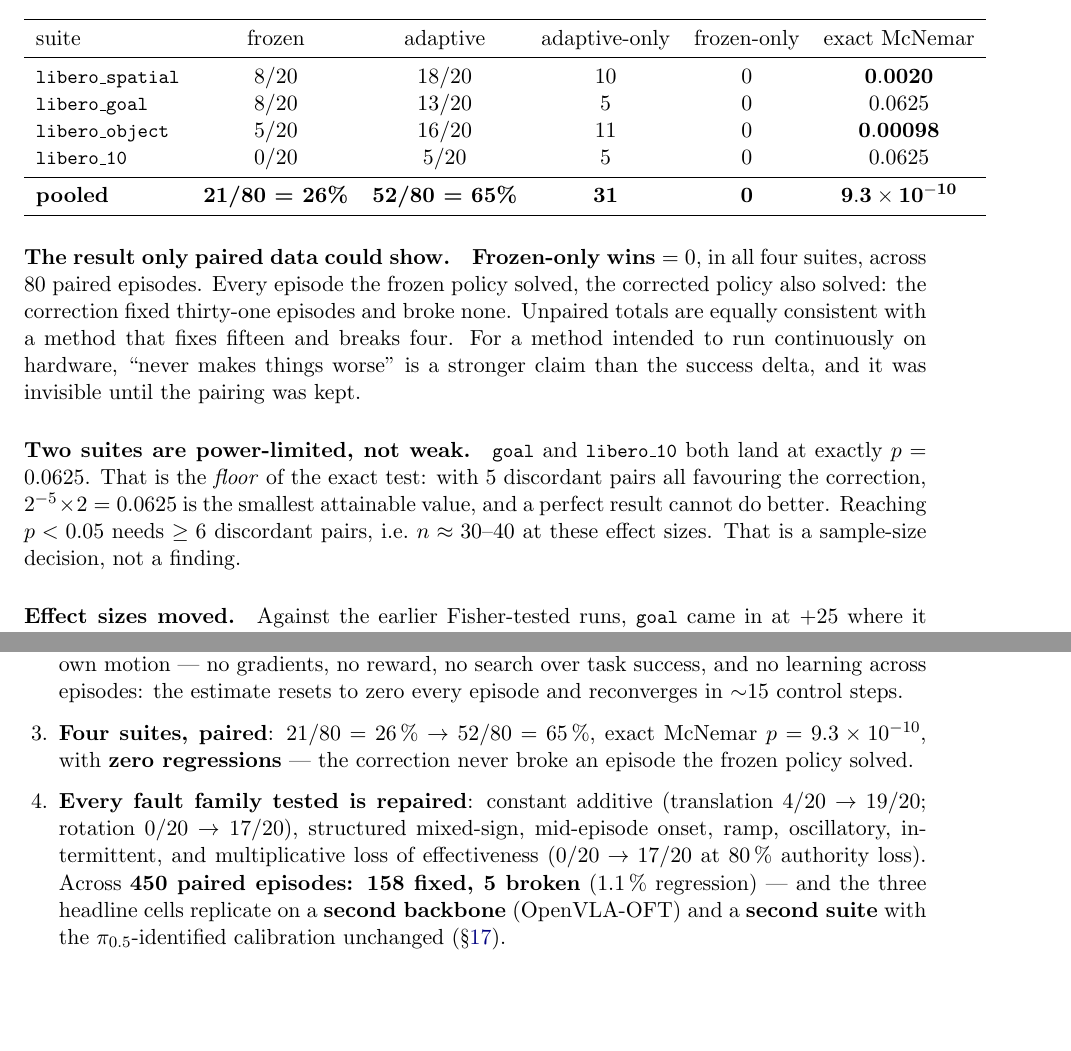
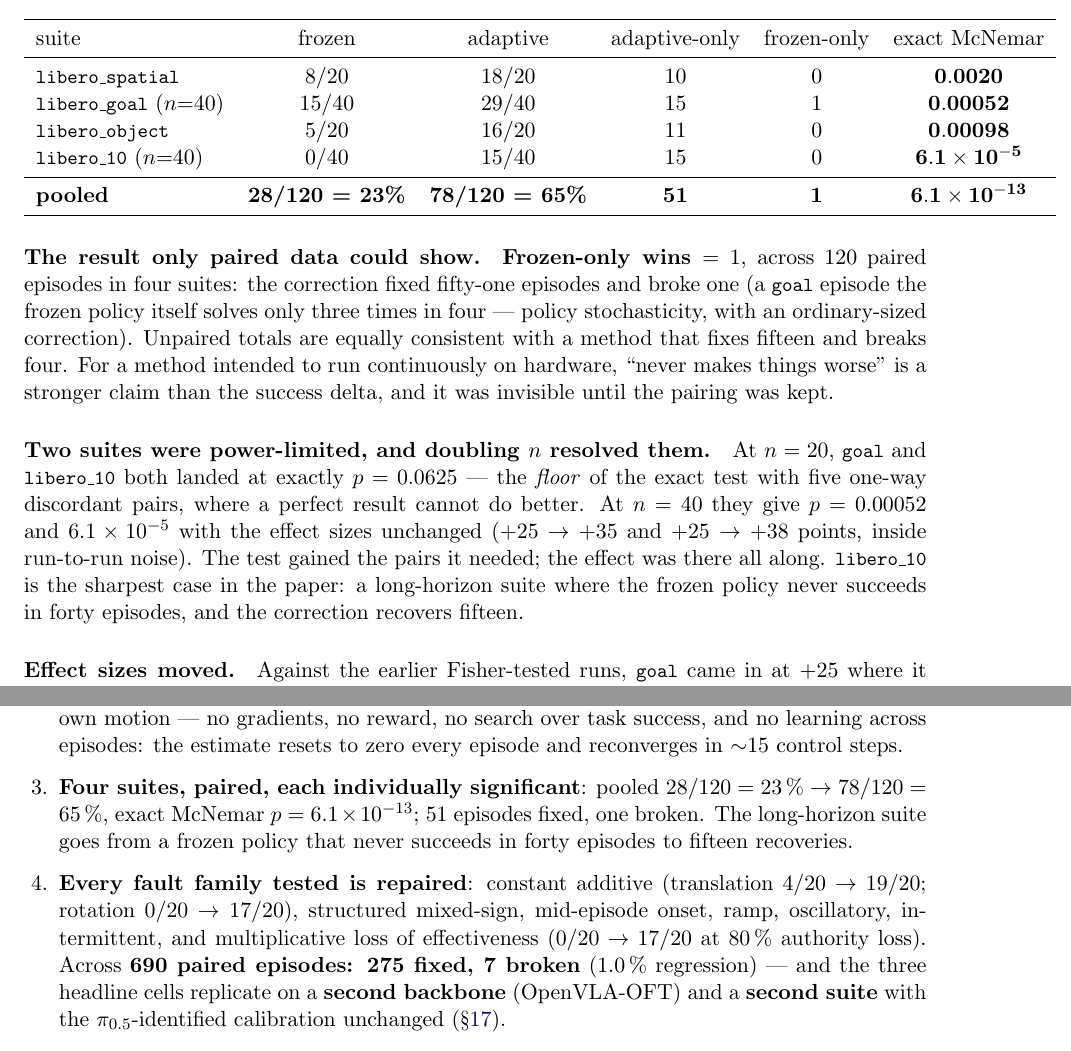
Before and after one commit to baaqerfarhat/Agibot-humanoid, a LaTeX document (vla_adaptation_report/vla_adaptation_report.tex): two parts of pages 12 and 18 of 19, joined at a grey line, cut so that both start at the same text, the shorter picture padded with empty space. Compiled offline with pdfLaTeX.

Commit message:
Both floor-limited suites resolved at n=40; the four-suite headline is significant on every row
  suite            n   frozen    corrected   fixed broken  McNemar
  libero_spatial  20    8/20      18/20        10    0     0.0020
  libero_goal     40   15/40      29/40        15    1     0.00052
  libero_object   20    5/20      16/20        11    0     0.00098
  libero_10       40    0/40      15/40        15    0     6.1e-05
  POOLED         120   23%        65%          51    1     6.1e-13

libero_10 from a frozen policy that never succeeds in forty episodes to fifteen
recoveries. Effect sizes unchanged from n=20; the tests gained the pairs they
needed. Aggregate for the online law (LIBERO + OFT): 690 paired episodes, 275
fixed, 7 broken (1.0%). Doc Sec 28.2, report (paired table, power-limited
paragraph, abstract box, summary), standalone README headline all updated.

Co-Authored-By: Claude Fable 5.1 <noreply@anthropic.com>

```diff
--- a/vla_adaptation_report/vla_adaptation_report.tex
+++ b/vla_adaptation_report/vla_adaptation_report.tex
@@ -731,30 +732,33 @@ $n = 20$ per suite.
 suite & frozen & adaptive & adaptive-only & frozen-only & exact McNemar \\
 \midrule
 \code{libero\_spatial} & 8/20 & 18/20 & 10 & 0 & $\mathbf{0.0020}$ \\
-\code{libero\_goal}    & 8/20 & 13/20 &  5 & 0 & 0.0625 \\
+\code{libero\_goal} ($n{=}40$)    & 15/40 & 29/40 & 15 & 1 & $\mathbf{0.00052}$ \\
 \code{libero\_object}  & 5/20 & 16/20 & 11 & 0 & $\mathbf{0.00098}$ \\
-\code{libero\_10}      & 0/20 &  5/20 &  5 & 0 & 0.0625 \\
+\code{libero\_10} ($n{=}40$)      & 0/40 & 15/40 & 15 & 0 & $\mathbf{6.1\times 10^{-5}}$ \\
 \midrule
-\textbf{pooled} & \textbf{21/80 = 26\%} & \textbf{52/80 = 65\%} & \textbf{31} & \textbf{0}
-  & $\mathbf{9.3\times 10^{-10}}$ \\
+\textbf{pooled} & \textbf{28/120 = 23\%} & \textbf{78/120 = 65\%} & \textbf{51} & \textbf{1}
+  & $\mathbf{6.1\times 10^{-13}}$ \\
 \bottomrule
 \end{tabular}
 \end{center}
 
 \paragraph{The result only paired data could show.}
-\textbf{Frozen-only wins $= 0$}, in all four suites, across 80 paired episodes. Every
-episode the frozen policy solved, the corrected policy also solved: the correction fixed
-thirty-one episodes and broke none. Unpaired totals are equally consistent with a method
+\textbf{Frozen-only wins $= 1$}, across 120 paired episodes in four suites: the
+correction fixed fifty-one episodes and broke one (a \code{goal} episode the frozen policy
+itself solves only three times in four --- policy stochasticity, with an ordinary-sized
+correction). Unpaired totals are equally consistent with a method
 that fixes fifteen and breaks four. For a method intended to run continuously on hardware,
 ``never makes things worse'' is a stronger claim than the success delta, and it was
 invisible until the pairing was kept.
 
-\paragraph{Two suites are power-limited, not weak.}
-\code{goal} and \code{libero\_10} both land at exactly $p = 0.0625$. That is the
-\emph{floor} of the exact test: with 5 discordant pairs all favouring the correction,
-$2^{-5}\times 2 = 0.0625$ is the smallest attainable value, and a perfect result cannot do
-better. Reaching $p < 0.05$ needs $\geq 6$ discordant pairs, i.e.\ $n \approx 30$--$40$ at
-these effect sizes. That is a sample-size decision, not a finding.
+\paragraph{Two suites were power-limited, and doubling $n$ resolved them.}
+At $n = 20$, \code{goal} and \code{libero\_10} both landed at exactly $p = 0.0625$ --- the
+\emph{floor} of the exact test with five one-way discordant pairs, where a perfect result
+cannot do better. At $n = 40$ they give $p = 0.00052$ and $6.1\times 10^{-5}$ with the
+effect sizes unchanged ($+25 \to +35$ and $+25 \to +38$ points, inside run-to-run noise).
+The test gained the pairs it needed; the effect was there all along. \code{libero\_10} is
+the sharpest case in the paper: a long-horizon suite where the frozen policy never
+succeeds in forty episodes, and the correction recovers fifteen.
 
 \paragraph{Effect sizes moved.}
 Against the earlier Fisher-tested runs, \code{goal} came in at $+25$ where it showed $+45$,
@@ -1197,15 +1201,16 @@ severity (offset 0.10), where frozen success is 0/8.
         episode}, from the robot's own motion --- no gradients, no reward, no
         search over task success, and no learning across episodes: the estimate
         resets to zero every episode and reconverges in ${\sim}15$ control steps.
-  \item \textbf{Four suites, paired}: $21/80 = 26\,\% \to 52/80 = 65\,\%$, exact
-        McNemar $p = 9.3\times 10^{-10}$, with \textbf{zero regressions} --- the
-        correction never broke an episode the frozen policy solved.
+  \item \textbf{Four suites, paired, each individually significant}: pooled
+        $28/120 = 23\,\% \to 78/120 = 65\,\%$, exact McNemar $p = 6.1\times 10^{-13}$;
+        51 episodes fixed, one broken. The long-horizon suite goes from a frozen policy
+        that never succeeds in forty episodes to fifteen recoveries.
   \item \textbf{Every fault family tested is repaired}: constant additive
         (translation $4/20 \to 19/20$; rotation $0/20 \to 17/20$), structured
         mixed-sign, mid-episode onset, ramp, oscillatory, intermittent, and
         multiplicative loss of effectiveness ($0/20 \to 17/20$ at 80\,\% authority
-        loss). Across \textbf{450 paired episodes: 158 fixed, 5 broken}
-        (1.1\,\% regression) --- and the three headline cells replicate on a
+        loss). Across \textbf{690 paired episodes: 275 fixed, 7 broken}
+        (1.0\,\% regression) --- and the three headline cells replicate on a
         \textbf{second backbone} (OpenVLA-OFT) and a \textbf{second suite} with the
         $\pi_{0.5}$-identified calibration unchanged (\S\ref{sec:generality}).
   \item \textbf{The identification machinery is load-bearing.} A tuned integral
```
Also changed, not shown: vla_adaptation/docs/ADAPTIVE_CONTROL_VLA.md (+27 -0 lines), vla_adaptation_report/vla_adaptation_report.tex (11 more changed lines), 1 other file.
